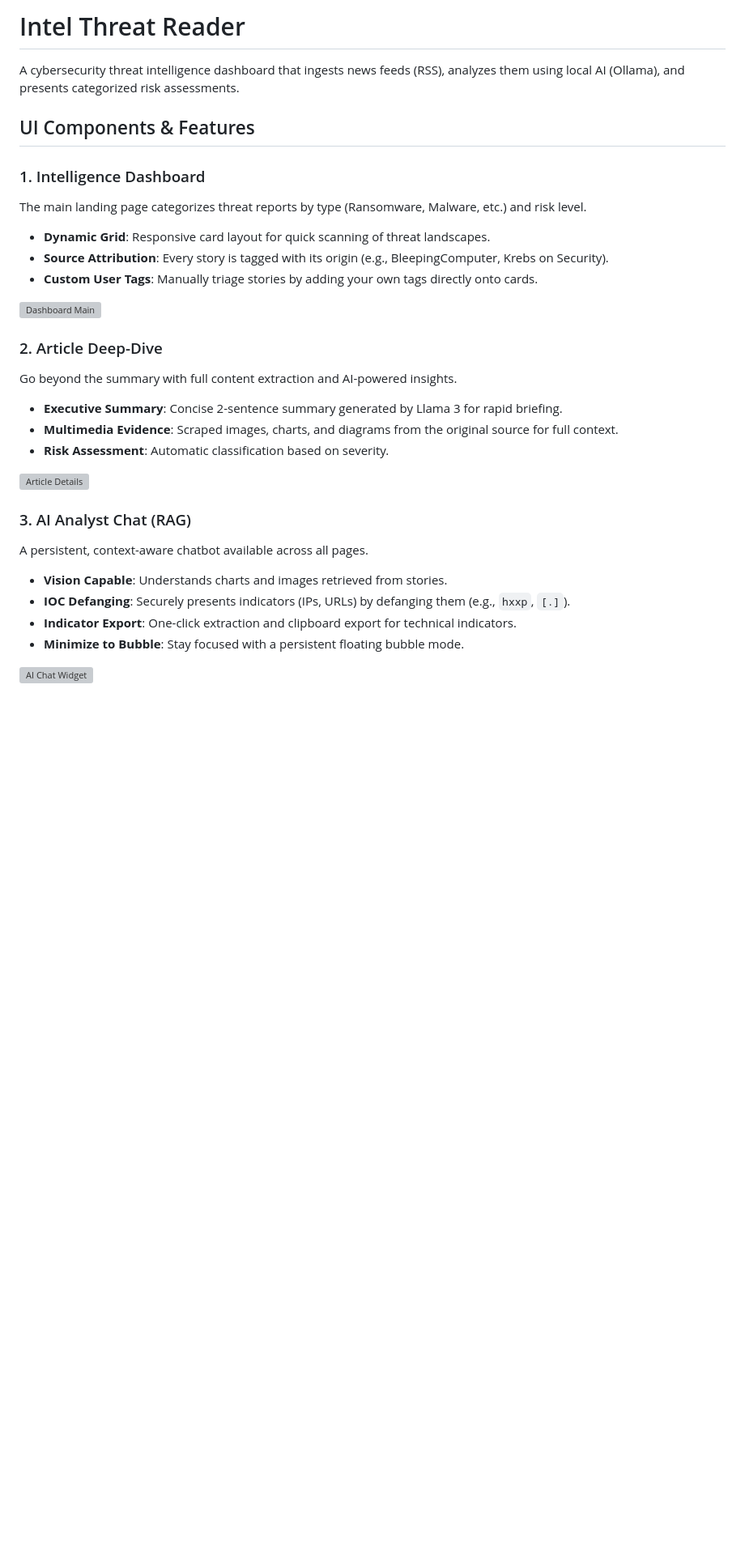
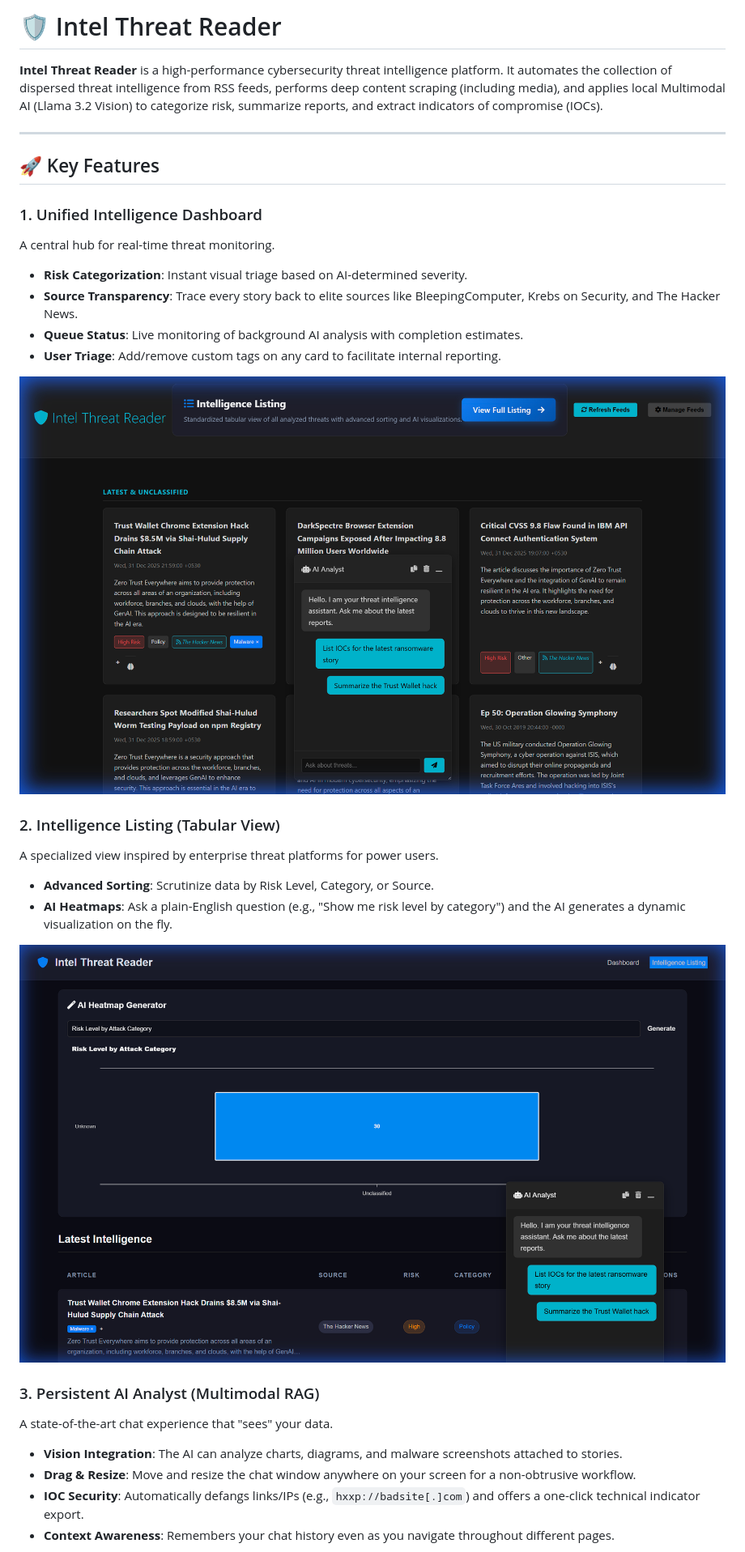
Before and after one commit to Sagz9000/IntelThreatReader, a Markdown page: README.md, the part around one of its changes. Shown at 81% size. Drawn GitHub-style; pictures changed too: pictures/dashboard.png (added), pictures/intelligence_listing.png (added); blank space fills up the shorter version; grey boxes are pictures that could not be loaded.

Commit message:
Update README with components and pictures gallery, add global chat and queue counter features

```diff
--- a/README.md
+++ b/README.md
@@ -1,31 +1,31 @@
-# Intel Threat Reader
+# 🛡️ Intel Threat Reader
 
-A cybersecurity threat intelligence dashboard that ingests news feeds (RSS), analyzes them using local AI (Ollama), and presents categorized risk assessments.
+**Intel Threat Reader** is a high-performance cybersecurity threat intelligence platform. It automates the collection of dispersed threat intelligence from RSS feeds, performs deep content scraping (including media), and applies local Multimodal AI (Llama 3.2 Vision) to categorize risk, summarize reports, and extract indicators of compromise (IOCs).
 
-## UI Components & Features
+---
 
-### 1. Intelligence Dashboard
-The main landing page categorizes threat reports by type (Ransomware, Malware, etc.) and risk level.
-- **Dynamic Grid**: Responsive card layout for quick scanning of threat landscapes.
-- **Source Attribution**: Every story is tagged with its origin (e.g., BleepingComputer, Krebs on Security).
-- **Custom User Tags**: Manually triage stories by adding your own tags directly onto cards.
+## 🚀 Key Features
 
-![Dashboard Main](C:\Users\potte\.gemini\antigravity\brain\983a56c7-b3d6-47ab-8eab-08544ac2dd27\dashboard_main_1767750070806.png)
+### 1. Unified Intelligence Dashboard
+A central hub for real-time threat monitoring.
+- **Risk Categorization**: Instant visual triage based on AI-determined severity.
+- **Source Transparency**: Trace every story back to elite sources like BleepingComputer, Krebs on Security, and The Hacker News.
+- **Queue Status**: Live monitoring of background AI analysis with completion estimates.
+- **User Triage**: Add/remove custom tags on any card to facilitate internal reporting.
 
-### 2. Article Deep-Dive
-Go beyond the summary with full content extraction and AI-powered insights.
-- **Executive Summary**: Concise 2-sentence summary generated by Llama 3 for rapid briefing.
-- **Multimedia Evidence**: Scraped images, charts, and diagrams from the original source for full context.
-- **Risk Assessment**: Automatic classification based on severity.
+![Intelligence Dashboard](pictures/dashboard.png)
 
-![Article Details](C:\Users\potte\.gemini\antigravity\brain\983a56c7-b3d6-47ab-8eab-08544ac2dd27\article_details_view_1767750096059.png)
+### 2. Intelligence Listing (Tabular View)
+A specialized view inspired by enterprise threat platforms for power users.
+- **Advanced Sorting**: Scrutinize data by Risk Level, Category, or Source.
+- **AI Heatmaps**: Ask a plain-English question (e.g., "Show me risk level by category") and the AI generates a dynamic visualization on the fly.
 
-### 3. AI Analyst Chat (RAG)
-A persistent, context-aware chatbot available across all pages.
-- **Vision Capable**: Understands charts and images retrieved from stories.
-- **IOC Defanging**: Securely presents indicators (IPs, URLs) by defanging them (e.g., `hxxp`, `[.]`).
-- **Indicator Export**: One-click extraction and clipboard export for technical indicators.
-- **Minimize to Bubble**: Stay focused with a persistent floating bubble mode.
+![Intelligence Listing & Heatmaps](pictures/intelligence_listing.png)
 
-![AI Chat Widget](C:\Users\potte\.gemini\antigravity\brain\983a56c7-b3d6-47ab-8eab-08544ac2dd27\chat_widget_open_1767750108531.png)
+### 3. Persistent AI Analyst (Multimodal RAG)
+A state-of-the-art chat experience that "sees" your data.
+- **Vision Integration**: The AI can analyze charts, diagrams, and malware screenshots attached to stories.
+- **Drag & Resize**: Move and resize the chat window anywhere on your screen for a non-obtrusive workflow.
+- **IOC Security**: Automatically defangs links/IPs (e.g., `hxxp://badsite[.]com`) and offers a one-click technical indicator export.
+- **Context Awareness**: Remembers your chat history even as you navigate throughout different pages.
 
```
Also changed, not shown: other parts of README.md (+44 -20 lines), pictures/article_details.png (added), pictures/chat_analyst.png (added), pictures/feed_management.png (added), 7 other files.
